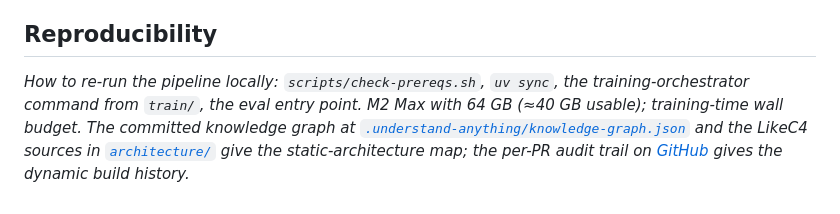
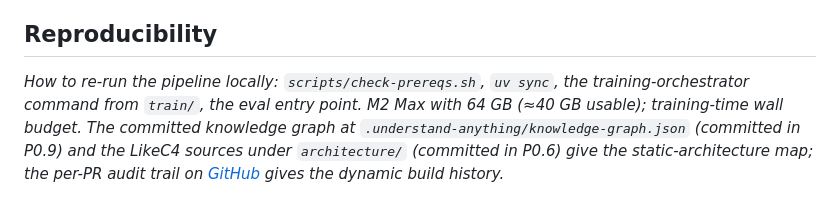
Before and after one commit to VoidAxiom/llava-for-sensors, a Markdown page: TECH_REPORT.md, the part around the change. Rendered like a GitHub page.

Commit message:
VOI-194: fix P3 label/target mismatch in TECH_REPORT reproducibility section
Codex flagged that the markdown label `.understand-anything/knowledge-graph.json`
pointed at the directory `./.understand-anything/` — label vs target
mismatch. Same applied to the `architecture/` link. Since neither path
exists yet (P0.6 + P0.9 deliverables), removing the live link wrappers
and annotating each with the packet that populates it is the accurate
fix; matches the resolution used for README.md in dad9afd.

```diff
--- a/TECH_REPORT.md
+++ b/TECH_REPORT.md
@@ -68,4 +68,4 @@ _Larger fault datasets (C-MAPSS, NASA bearing). Quantization paths if memory bec
 
 ## Reproducibility
 
-_How to re-run the pipeline locally: `scripts/check-prereqs.sh`, `uv sync`, the training-orchestrator command from `train/`, the eval entry point. M2 Max with 64 GB (≈40 GB usable); training-time wall budget. The committed knowledge graph at [`.understand-anything/knowledge-graph.json`](./.understand-anything/) and the LikeC4 sources in [`architecture/`](./architecture/) give the static-architecture map; the per-PR audit trail on [GitHub](https://github.com/VoidAxiom/llava-for-sensors/pulls?q=is%3Apr+sort%3Acreated-asc) gives the dynamic build history._
+_How to re-run the pipeline locally: `scripts/check-prereqs.sh`, `uv sync`, the training-orchestrator command from `train/`, the eval entry point. M2 Max with 64 GB (≈40 GB usable); training-time wall budget. The committed knowledge graph at `.understand-anything/knowledge-graph.json` (committed in P0.9) and the LikeC4 sources under `architecture/` (committed in P0.6) give the static-architecture map; the per-PR audit trail on [GitHub](https://github.com/VoidAxiom/llava-for-sensors/pulls?q=is%3Apr+sort%3Acreated-asc) gives the dynamic build history._
```
